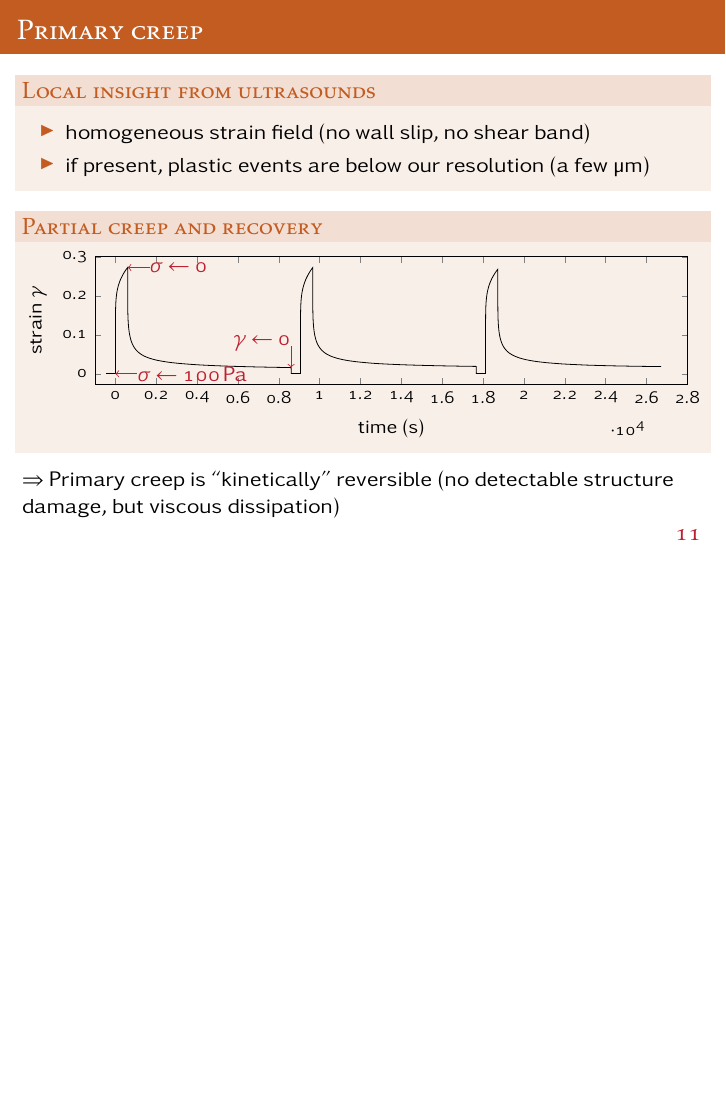
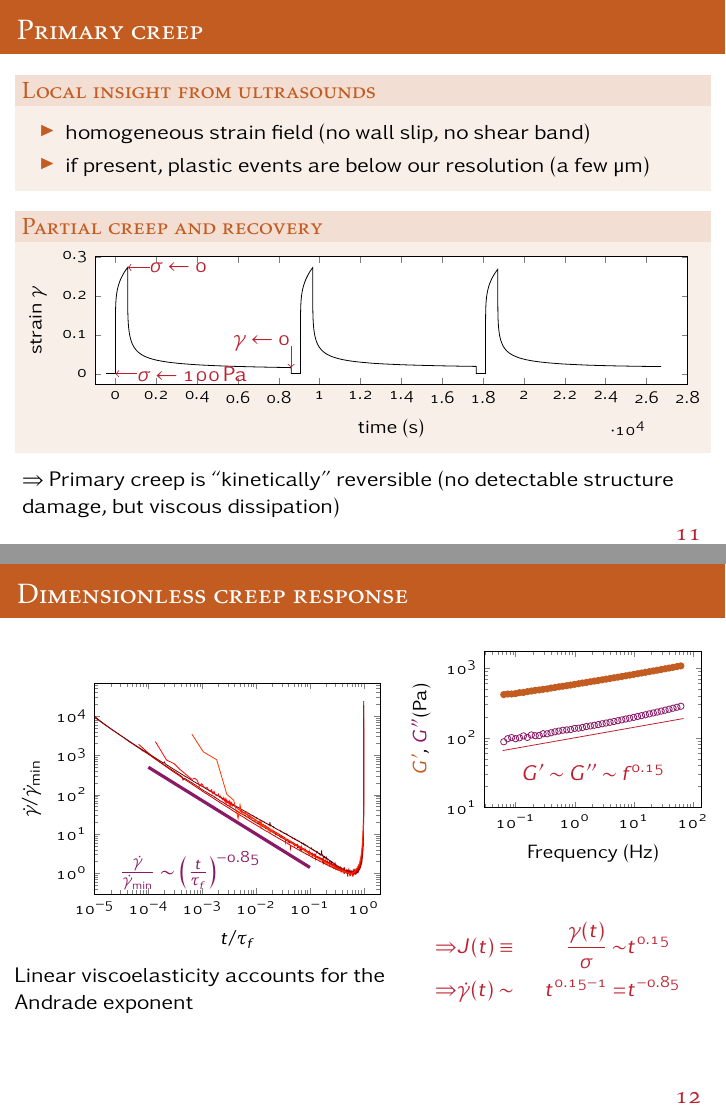
Before and after one commit to MathieuLeocmach/Yaourt, LaTeX slides (seminaire_Tanakalab.tex): page 12 of 13 before the commit and pages 12 and 13 of 14 after it, the two joined at a grey line, the shorter picture padded with empty space. Compiled offline with pdfLaTeX; TikZ figures are drawn from their code, not taken from saved files.

Commit message:
Dimensionless creep response, relationship with linear rheology

```diff
--- a/seminaire_Tanakalab.tex
+++ b/seminaire_Tanakalab.tex
@@ -530,7 +531,58 @@ Classically explained by disinclination dynamics in crystals
 \end{block}
 
 $\Rightarrow$ Primary creep is ``kinetically'' reversible (no detectable structure damage, but viscous dissipation)
+\end{frame}
+\tikzset{external/force remake=false}
 
+
+
+
+\tikzset{external/force remake}
+\begin{frame}{Dimensionless creep response}
+\begin{columns}
+\column{0.55\textwidth}
+\begin{tikzpicture}
+\begin{loglogaxis}[
+	width=\textwidth,
+	height=0.8\textwidth,
+	xmin=1e-5, xmax=2, xlabel={$t/\tau_f$},
+	ylabel={$\dot{\gamma}/\dot{\gamma}_\text{min}$},
+	cycle list name=earthy,
+	no marks,
+	]
+	\addplot table[x index=1, y index=3]{Y27_200Pa_gdot_decimated.txt} node (s200){};
+	\addplot table[x index=1, y index=3]{Y38_300Pa_gdot_decimated.txt} node (s300){};
+	\addplot table[x index=1, y index=3]{Y25_400Pa_gdot_decimated.txt}  node (s400){};
+	\addplot table[x index=1, y index=3]{Y32_550Pa_gdot_decimated.txt}  node (s550){};
+	\addplot table[x index=1, y index=3]{Y39_1000Pa_gdot_decimated.txt} node (s1000){};
+	\addplot[Accent2, ultra thick, domain={1e-4:0.1}] {0.2*x^(-0.85)} node[pos=0.75, below left] {$\frac{\dot{\gamma}}{\dot{\gamma}_\text{min}}\sim \left(\frac{t}{\tau_f}\right)^{-0.85}$};
+\end{loglogaxis}
+\end{tikzpicture}
+
+Linear viscoelasticity accounts for the Andrade exponent
+
+\column{0.45\textwidth}
+\begin{tikzpicture}
+\begin{loglogaxis}[
+	height=0.8\textwidth,
+	width=\textwidth,
+	xlabel={Frequency (\si{\hertz})}, ylabel={\textcolor{Accent1}{$G^\prime$}, \textcolor{Accent2}{$G^{\prime\prime}$}(\si{\pascal})},
+	domain={6e-2:70},
+	ymin=10,
+	]
+	\addplot[Accent1, only marks, mark=*] table{freqsweep_Y265_cas4_GDL1.txt};
+	\addplot[Accent2, only marks, mark=o] table[y=LossModulus]{freqsweep_Y265_cas4_GDL1.txt};
+	\addplot[Main, no marks]{100*x^0.15}  node[midway, below=1em] {$G^\prime\sim G^{\prime\prime}\sim f^{0.15}$};
+
+\end{loglogaxis}
+\end{tikzpicture}
+\textcolor{Main}{
+\begin{align*}
+\Rightarrow & J(t) \equiv& \frac{\gamma(t)}{\sigma}\sim& t^{0.15}\\
+\Rightarrow & \dot{\gamma}(t)\sim& t^{0.15-1} =& t^{-0.85}
+\end{align*}
+}
+\end{columns}
 \end{frame}
 \tikzset{external/force remake=false}
 
```
Also changed, not shown: seminaire_Tanakalab.tex (5 more changed lines).
